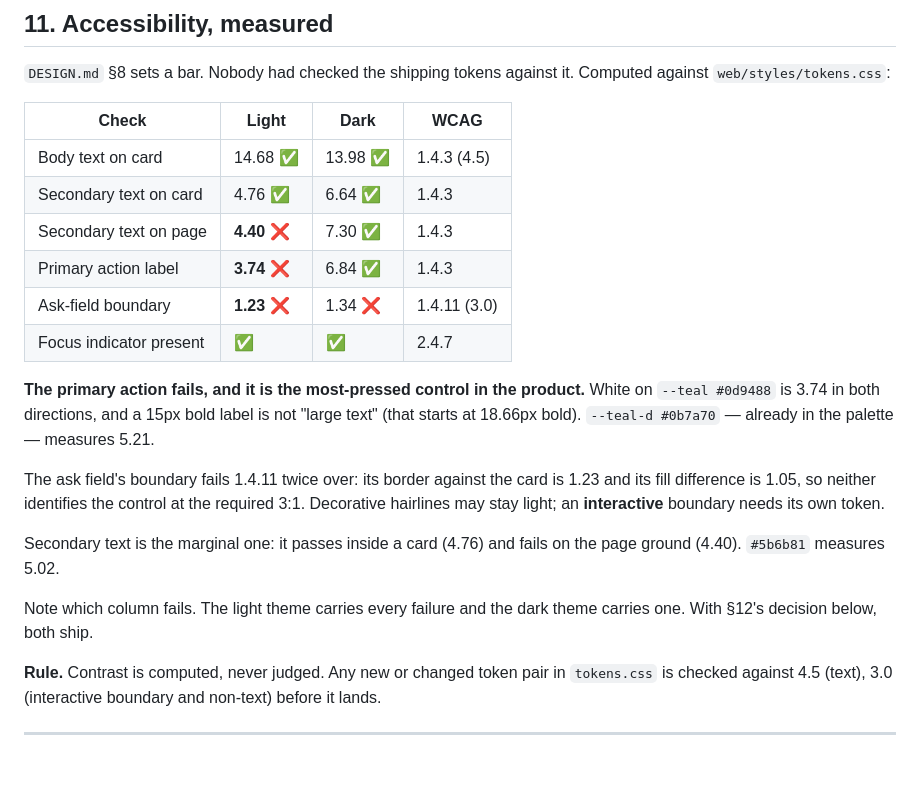
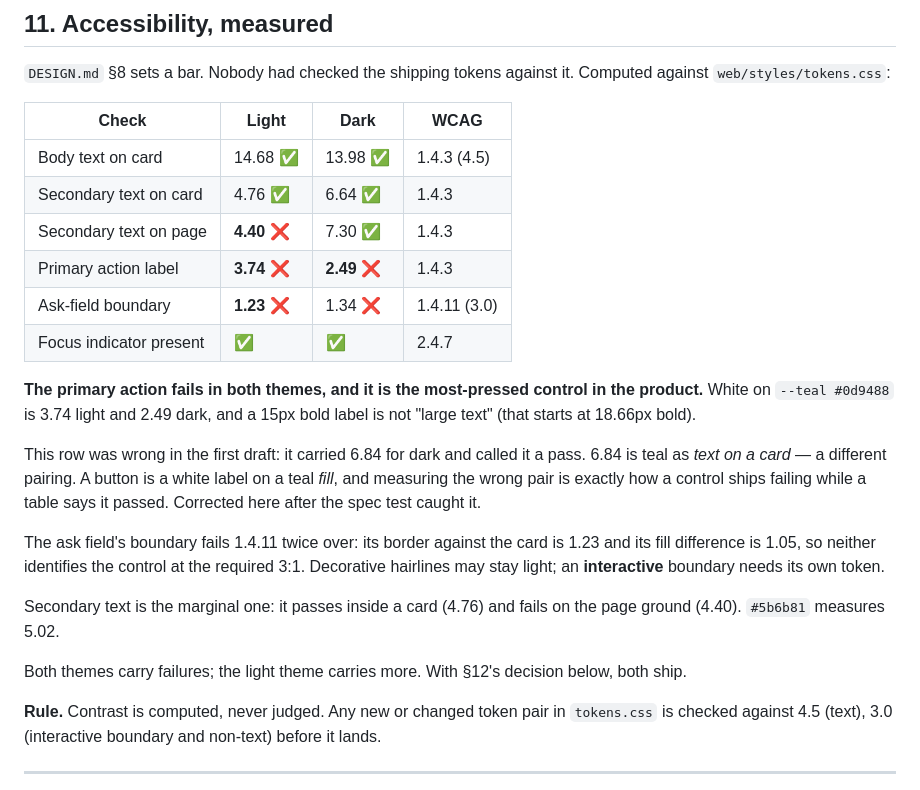
Before and after one commit to alisadeghiaghili/local-sql-agent, a Markdown page: docs/design/DESIGN-INVARIANTS.md, the part around the change. Rendered like a GitHub page; blank space fills up the shorter version.

Commit message:
docs(design): correct a contrast row that measured the wrong pair
The accessibility table listed the dark theme's primary action at
6.84 and called it a pass. That number is teal as text on a card. A
button is a white label on a teal fill, which measured 2.49 -- so the
control was failing in both themes while the table said one was fine.

Measuring the wrong pair is precisely how a control ships failing
under a green audit, which is why the rule says contrast is computed
per pairing and not per colour.

Found by the spec test, not by re-reading the table.

```diff
--- a/docs/design/DESIGN-INVARIANTS.md
+++ b/docs/design/DESIGN-INVARIANTS.md
@@ -328,14 +328,19 @@ Computed against `web/styles/tokens.css`:
 | Body text on card | 14.68 ✅ | 13.98 ✅ | 1.4.3 (4.5) |
 | Secondary text on card | 4.76 ✅ | 6.64 ✅ | 1.4.3 |
 | Secondary text on page | **4.40 ❌** | 7.30 ✅ | 1.4.3 |
-| Primary action label | **3.74 ❌** | 6.84 ✅ | 1.4.3 |
+| Primary action label | **3.74 ❌** | **2.49 ❌** | 1.4.3 |
 | Ask-field boundary | **1.23 ❌** | 1.34 ❌ | 1.4.11 (3.0) |
 | Focus indicator present | ✅ | ✅ | 2.4.7 |
 
-**The primary action fails, and it is the most-pressed control in the product.**
-White on `--teal #0d9488` is 3.74 in both directions, and a 15px bold label is
-not "large text" (that starts at 18.66px bold). `--teal-d #0b7a70` — already in
-the palette — measures 5.21.
+**The primary action fails in both themes, and it is the most-pressed control
+in the product.** White on `--teal #0d9488` is 3.74 light and 2.49 dark, and a
+15px bold label is not "large text" (that starts at 18.66px bold).
+
+This row was wrong in the first draft: it carried 6.84 for dark and called it a
+pass. 6.84 is teal as *text on a card* — a different pairing. A button is a
+white label on a teal *fill*, and measuring the wrong pair is exactly how a
+control ships failing while a table says it passed. Corrected here after the
+spec test caught it.
 
 The ask field's boundary fails 1.4.11 twice over: its border against the card
 is 1.23 and its fill difference is 1.05, so neither identifies the control at
@@ -345,8 +350,8 @@ boundary needs its own token.
 Secondary text is the marginal one: it passes inside a card (4.76) and fails on
 the page ground (4.40). `#5b6b81` measures 5.02.
 
-Note which column fails. The light theme carries every failure and the dark
-theme carries one. With §12's decision below, both ship.
+Both themes carry failures; the light theme carries more. With §12's decision
+below, both ship.
 
 **Rule.** Contrast is computed, never judged. Any new or changed token pair in
 `tokens.css` is checked against 4.5 (text), 3.0 (interactive boundary and
```
